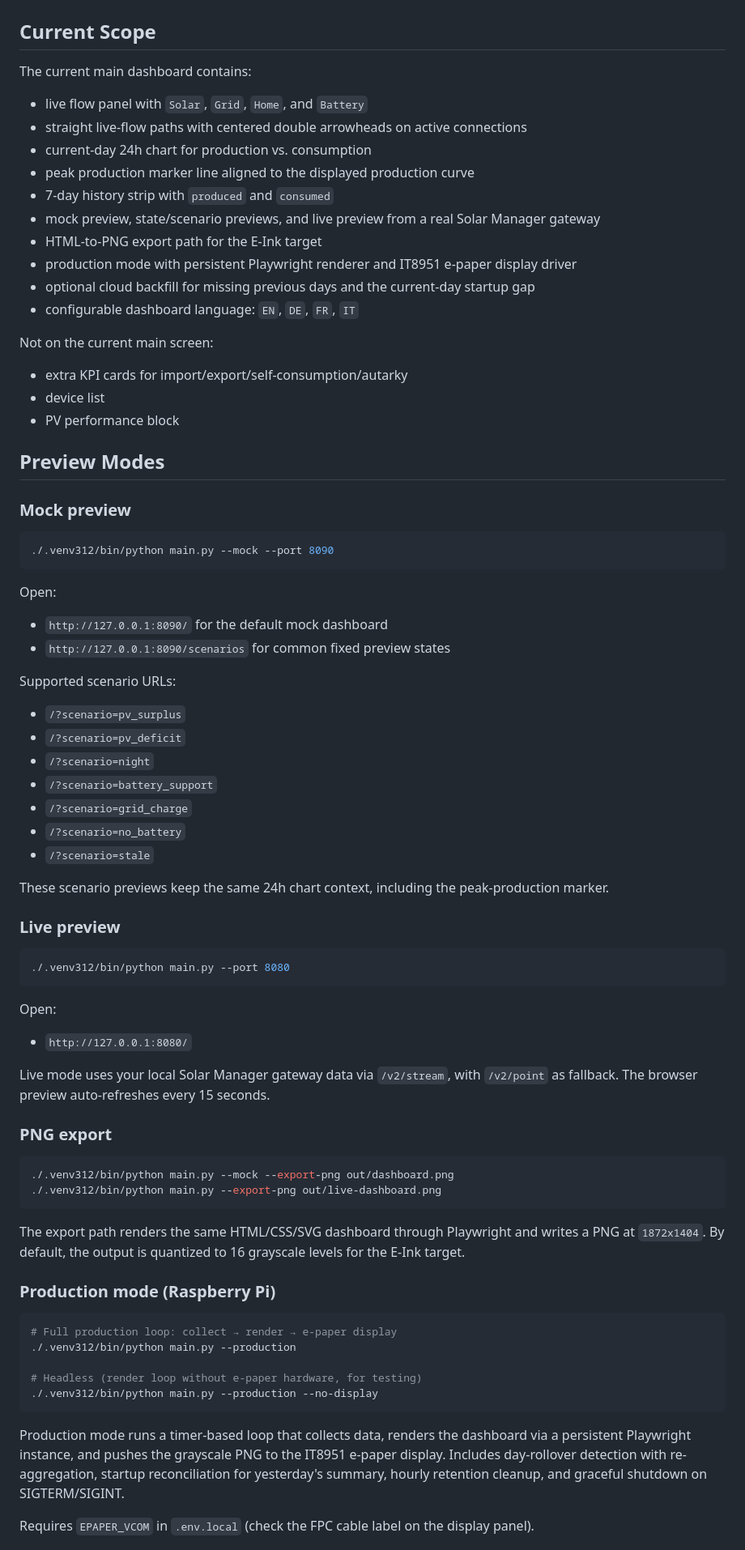
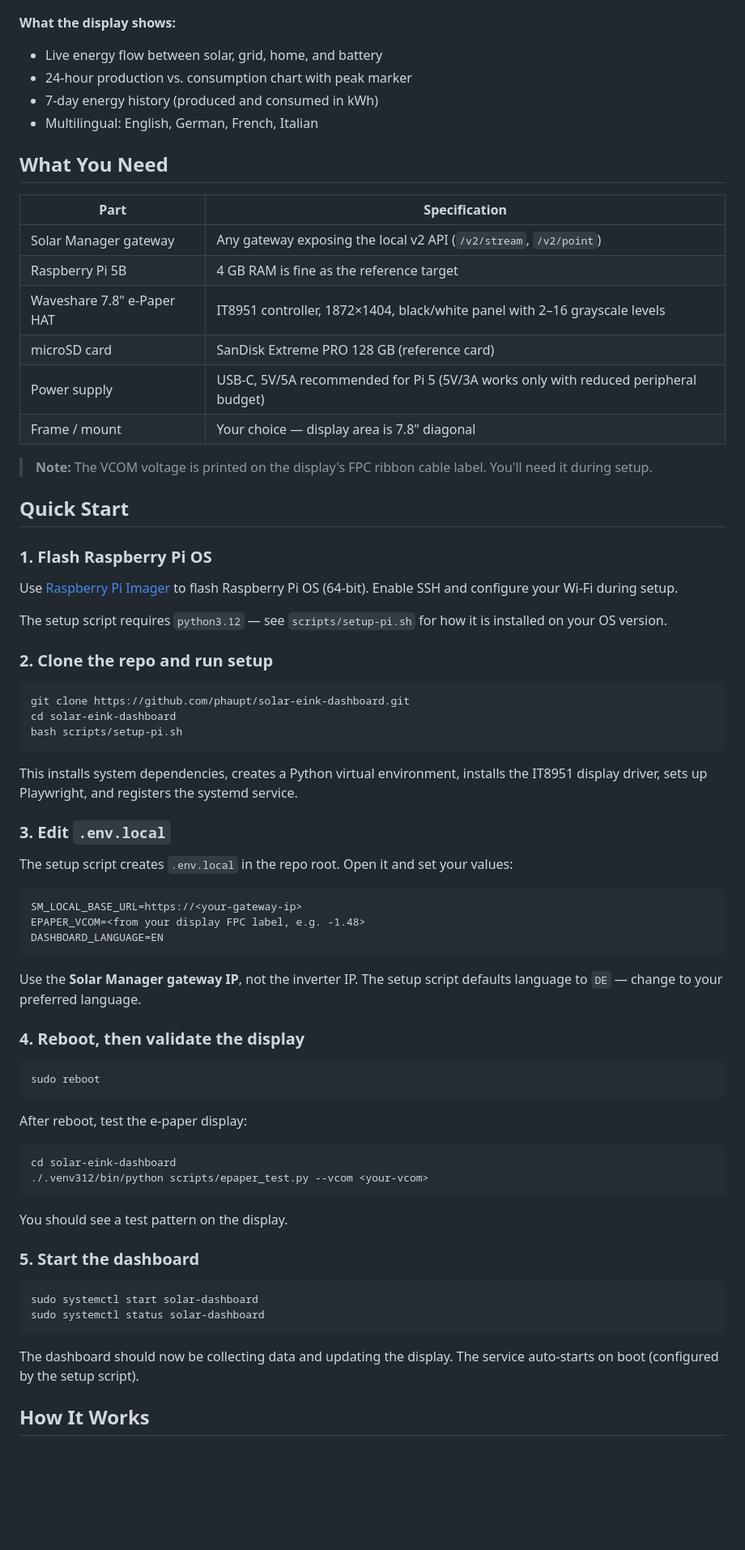
Before and after one commit to phaupt/solay, a Markdown page: README.md, the part around one of its changes. Shown at 81% size. Rendered like a GitHub page; blank space fills up the shorter version.

Commit message:
Rewrite README as maker-first install/use/troubleshoot guide

````diff
--- a/README.md
+++ b/README.md
@@ -8,86 +8,79 @@ A Raspberry Pi wall dashboard for Solar Manager with a Figma-aligned HTML/CSS/SV
 ![No battery scenario](docs/screenshots/mock-dashboard-no-battery-v4.png)
 ![PV surplus scenario](docs/screenshots/mock-dashboard-pv-surplus-v4.png)
 
-## Current Scope
+**What the display shows:**
 
-The current main dashboard contains:
+- Live energy flow between solar, grid, home, and battery
+- 24-hour production vs. consumption chart with peak marker
+- 7-day energy history (produced and consumed in kWh)
+- Multilingual: English, German, French, Italian
 
-- live flow panel with `Solar`, `Grid`, `Home`, and `Battery`
-- straight live-flow paths with centered double arrowheads on active connections
-- current-day 24h chart for production vs. consumption
-- peak production marker line aligned to the displayed production curve
-- 7-day history strip with `produced` and `consumed`
-- mock preview, state/scenario previews, and live preview from a real Solar Manager gateway
-- HTML-to-PNG export path for the E-Ink target
-- production mode with persistent Playwright renderer and IT8951 e-paper display driver
-- optional cloud backfill for missing previous days and the current-day startup gap
-- configurable dashboard language: `EN`, `DE`, `FR`, `IT`
+## What You Need
 
-Not on the current main screen:
+| Part | Specification |
+|---|---|
+| Solar Manager gateway | Any gateway exposing the local v2 API (`/v2/stream`, `/v2/point`) |
+| Raspberry Pi 5B | 4 GB RAM is fine as the reference target |
+| Waveshare 7.8" e-Paper HAT | IT8951 controller, 1872×1404, black/white panel with 2–16 grayscale levels |
+| microSD card | SanDisk Extreme PRO 128 GB (reference card) |
+| Power supply | USB-C, 5V/5A recommended for Pi 5 (5V/3A works only with reduced peripheral budget) |
+| Frame / mount | Your choice — display area is 7.8" diagonal |
 
-- extra KPI cards for import/export/self-consumption/autarky
-- device list
-- PV performance block
+> **Note:** The VCOM voltage is printed on the display's FPC ribbon cable label. You'll need it during setup.
 
-## Preview Modes
+## Quick Start
 
-### Mock preview
+### 1. Flash Raspberry Pi OS
+
+Use [Raspberry Pi Imager](https://www.raspberrypi.com/software/) to flash Raspberry Pi OS (64-bit). Enable SSH and configure your Wi-Fi during setup.
+
+The setup script requires `python3.12` — see `scripts/setup-pi.sh` for how it is installed on your OS version.
+
+### 2. Clone the repo and run setup
 
 ```bash
-./.venv312/bin/python main.py --mock --port 8090
+git clone https://github.com/phaupt/solar-eink-dashboard.git
+cd solar-eink-dashboard
+bash scripts/setup-pi.sh
 ```
 
-Open:
+This installs system dependencies, creates a Python virtual environment, installs the IT8951 display driver, sets up Playwright, and registers the systemd service.
 
-- `http://127.0.0.1:8090/` for the default mock dashboard
-- `http://127.0.0.1:8090/scenarios` for common fixed preview states
+### 3. Edit `.env.local`
 
-Supported scenario URLs:
+The setup script creates `.env.local` in the repo root. Open it and set your values:
 
-- `/?scenario=pv_surplus`
-- `/?scenario=pv_deficit`
-- `/?scenario=night`
-- `/?scenario=battery_support`
-- `/?scenario=grid_charge`
-- `/?scenario=no_battery`
-- `/?scenario=stale`
+```dotenv
+SM_LOCAL_BASE_URL=https://<your-gateway-ip>
+EPAPER_VCOM=<from your display FPC label, e.g. -1.48>
+DASHBOARD_LANGUAGE=EN
+```
 
-These scenario previews keep the same 24h chart context, including the peak-production marker.
+Use the **Solar Manager gateway IP**, not the inverter IP. The setup script defaults language to `DE` — change to your preferred language.
 
-### Live preview
+### 4. Reboot, then validate the display
 
 ```bash
-./.venv312/bin/python main.py --port 8080
+sudo reboot
 ```
 
-Open:
-
-- `http://127.0.0.1:8080/`
-
-Live mode uses your local Solar Manager gateway data via `/v2/stream`, with `/v2/point` as fallback.
-The browser preview auto-refreshes every 15 seconds.
-
-### PNG export
+After reboot, test the e-paper display:
 
 ```bash
-./.venv312/bin/python main.py --mock --export-png out/dashboard.png
-./.venv312/bin/python main.py --export-png out/live-dashboard.png
+cd solar-eink-dashboard
+./.venv312/bin/python scripts/epaper_test.py --vcom <your-vcom>
 ```
 
-The export path renders the same HTML/CSS/SVG dashboard through Playwright and writes a PNG at `1872x1404`.
-By default, the output is quantized to 16 grayscale levels for the E-Ink target.
+You should see a test pattern on the display.
 
-### Production mode (Raspberry Pi)
+### 5. Start the dashboard
 
 ```bash
-# Full production loop: collect → render → e-paper display
-./.venv312/bin/python main.py --production
-
-# Headless (render loop without e-paper hardware, for testing)
-./.venv312/bin/python main.py --production --no-display
+sudo systemctl start solar-dashboard
+sudo systemctl status solar-dashboard
 ```
 
-Production mode runs a timer-based loop that collects data, renders the dashboard via a persistent Playwright instance, and pushes the grayscale PNG to the IT8951 e-paper display. Includes day-rollover detection with re-aggregation, startup reconciliation for yesterday's summary, hourly retention cleanup, and graceful shutdown on SIGTERM/SIGINT.
+The dashboard should now be collecting data and updating the display. The service auto-starts on boot (configured by the setup script).
 
-Requires `EPAPER_VCOM` in `.env.local` (check the FPC cable label on the display panel).
+## How It Works
 
````
Also changed, not shown: other parts of README.md (+88 -148 lines).
